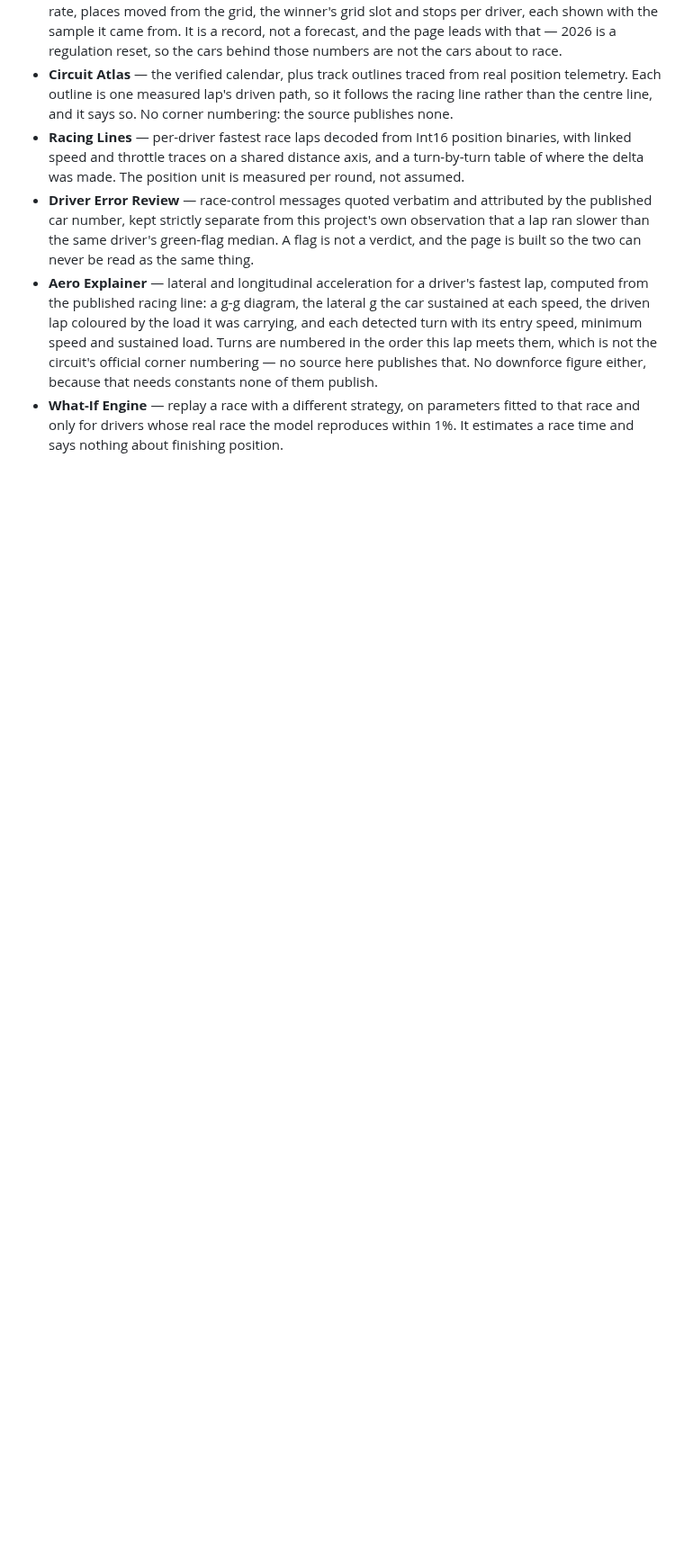
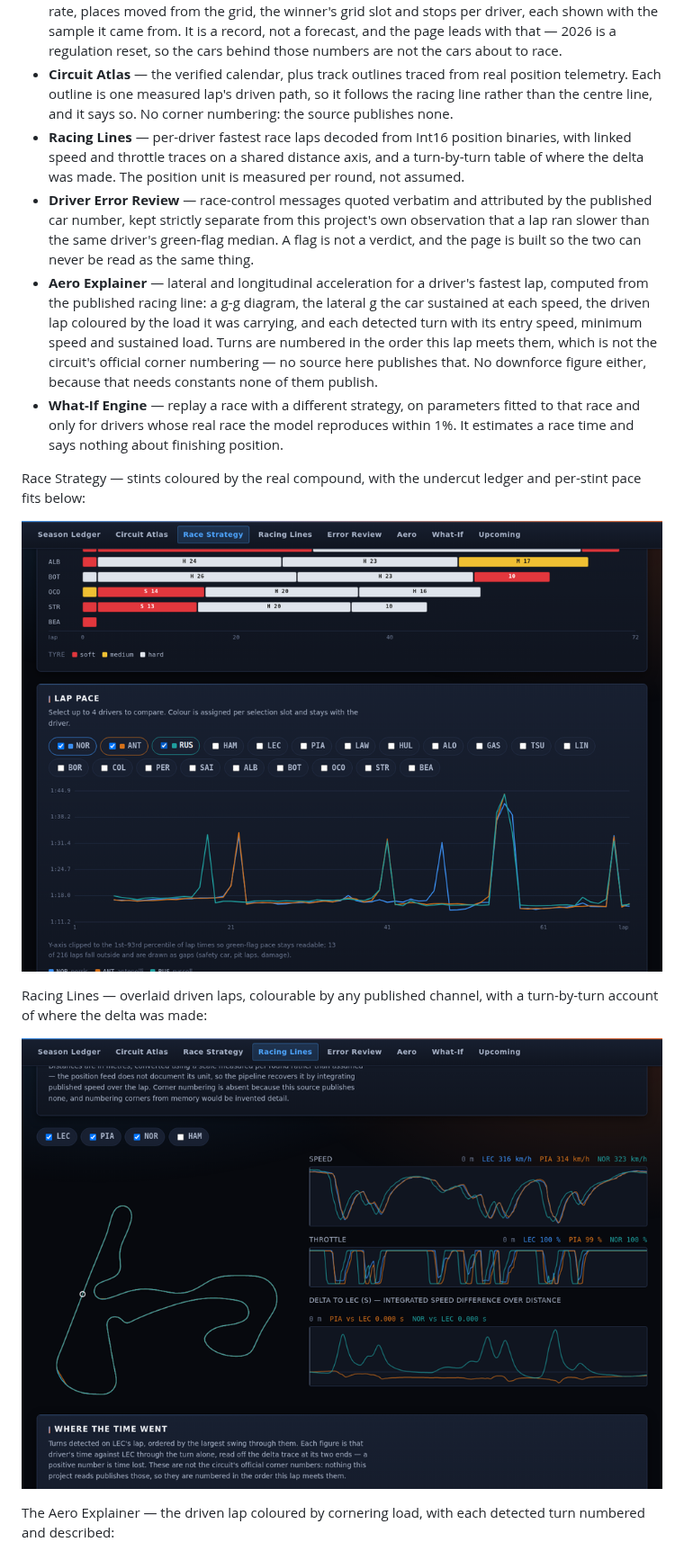
Before and after one commit to DEVENDRAP7/F1-LAB, a Markdown page: README.md, the part around one of its changes. Shown at 90% size. GitHub-like rendering; pictures changed too: docs/screenshots/lines.png (added), docs/screenshots/strategy.png (added); blank space fills up the shorter version.

```diff
--- a/README.md
+++ b/README.md
@@ -56,3 +60,17 @@ spec) before contributing.
   parameters fitted to that race and only for drivers whose real race
   the model reproduces within 1%. It estimates a race time and says
   nothing about finishing position.
+
+Race Strategy — stints coloured by the real compound, with the undercut
+ledger and per-stint pace fits below:
+
+![Race Strategy](docs/screenshots/strategy.png)
+
+Racing Lines — overlaid driven laps, colourable by any published channel,
+with a turn-by-turn account of where the delta was made:
+
+![Racing Lines](docs/screenshots/lines.png)
+
+The Aero Explainer — the driven lap coloured by cornering load, with each
+detected turn numbered and described:
+
```
Also changed, not shown: other parts of README.md (+15 -0 lines), docs/screenshots/aero.png (added), docs/screenshots/circuits.png (added), docs/screenshots/ledger.png (added), docs/screenshots/whatif.png (added), 1 other file.
